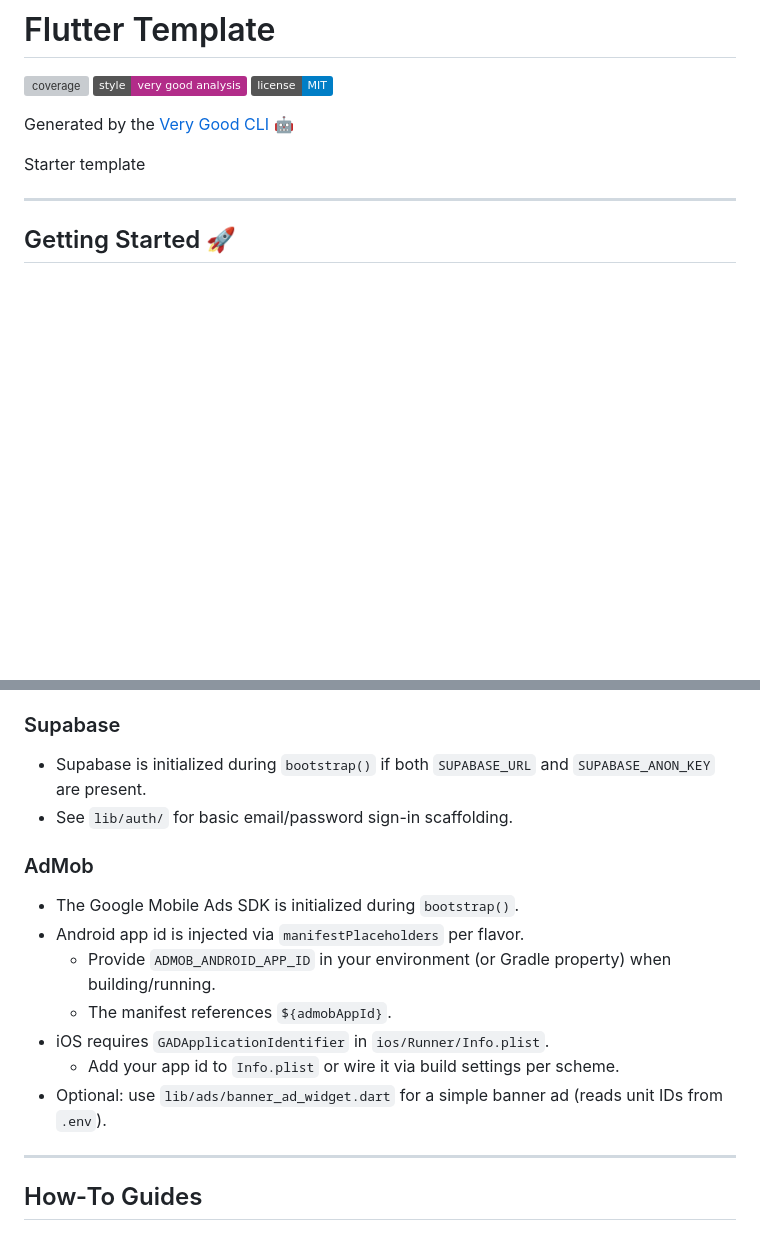
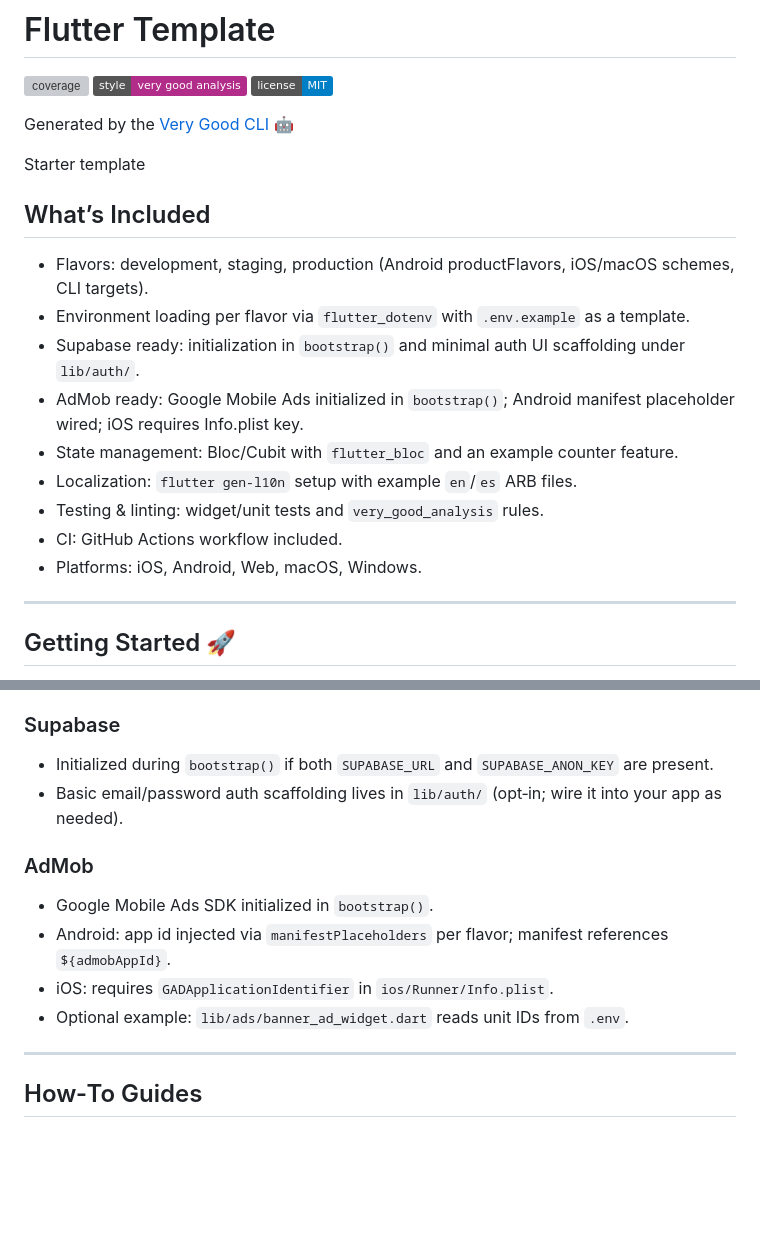
Before and after one commit to glasrockstech/flutter_template, a Markdown page: README.md, 2 parts joined by grey strips. Rendered like a GitHub page; badges without logos; blank space fills up the shorter version; grey boxes are pictures that could not be loaded.

```diff
--- a/README.md
+++ b/README.md
@@ -7,6 +7,18 @@
 Generated by the [Very Good CLI][very_good_cli_link] 🤖
 
 Starter template
+
+## What’s Included
+
+- Flavors: development, staging, production (Android productFlavors, iOS/macOS schemes, CLI targets).
+- Environment loading per flavor via `flutter_dotenv` with `.env.example` as a template.
+- Supabase ready: initialization in `bootstrap()` and minimal auth UI scaffolding under `lib/auth/`.
+- AdMob ready: Google Mobile Ads initialized in `bootstrap()`; Android manifest placeholder wired; iOS requires Info.plist key.
+- State management: Bloc/Cubit with `flutter_bloc` and an example counter feature.
+- Localization: `flutter gen-l10n` setup with example `en`/`es` ARB files.
+- Testing & linting: widget/unit tests and `very_good_analysis` rules.
+- CI: GitHub Actions workflow included.
+- Platforms: iOS, Android, Web, macOS, Windows.
 
 ---
 
@@ -181,17 +193,15 @@ Alternatively, run `flutter run` and code generation will take place automatical
   - Optional ad units: `ADMOB_BANNER_*`, `ADMOB_INTERSTITIAL_*`, `ADMOB_REWARDED_*`
 
 ### Supabase
-- Supabase is initialized during `bootstrap()` if both `SUPABASE_URL` and `SUPABASE_ANON_KEY` are present.
-- See `lib/auth/` for basic email/password sign-in scaffolding.
+- Initialized during `bootstrap()` if both `SUPABASE_URL` and `SUPABASE_ANON_KEY` are present.
+- Basic email/password auth scaffolding lives in `lib/auth/` (opt‑in; wire it into your app as needed).
 
 ### AdMob
-- The Google Mobile Ads SDK is initialized during `bootstrap()`.
-- Android app id is injected via `manifestPlaceholders` per flavor.
-  - Provide `ADMOB_ANDROID_APP_ID` in your environment (or Gradle property) when building/running.
-  - The manifest references `${admobAppId}`.
-- iOS requires `GADApplicationIdentifier` in `ios/Runner/Info.plist`.
-  - Add your app id to `Info.plist` or wire it via build settings per scheme.
-- Optional: use `lib/ads/banner_ad_widget.dart` for a simple banner ad (reads unit IDs from `.env`).
+- Google Mobile Ads SDK initialized in `bootstrap()`.
+- Android: app id injected via `manifestPlaceholders` per flavor; manifest references `${admobAppId}`.
+- iOS: requires `GADApplicationIdentifier` in `ios/Runner/Info.plist`.
+- Optional example: `lib/ads/banner_ad_widget.dart` reads unit IDs from `.env`.
+
 
 ---
 
```
Also changed, not shown: other parts of README.md (+1 -125 lines).
